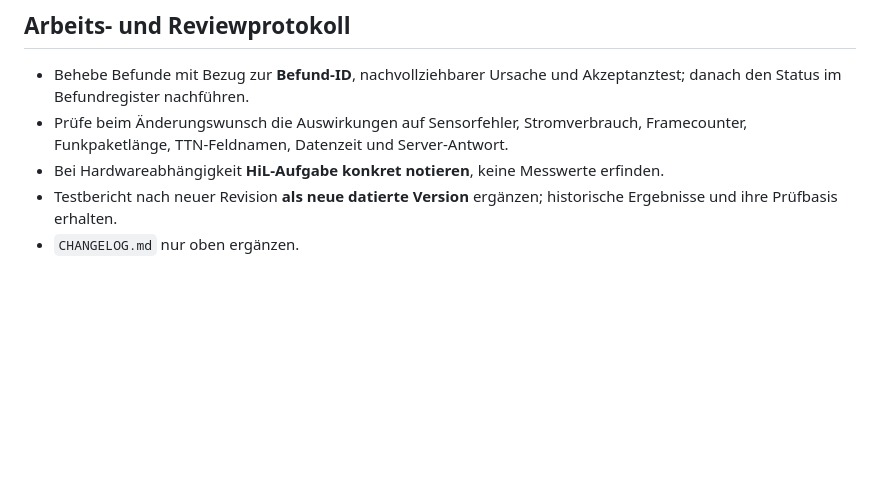
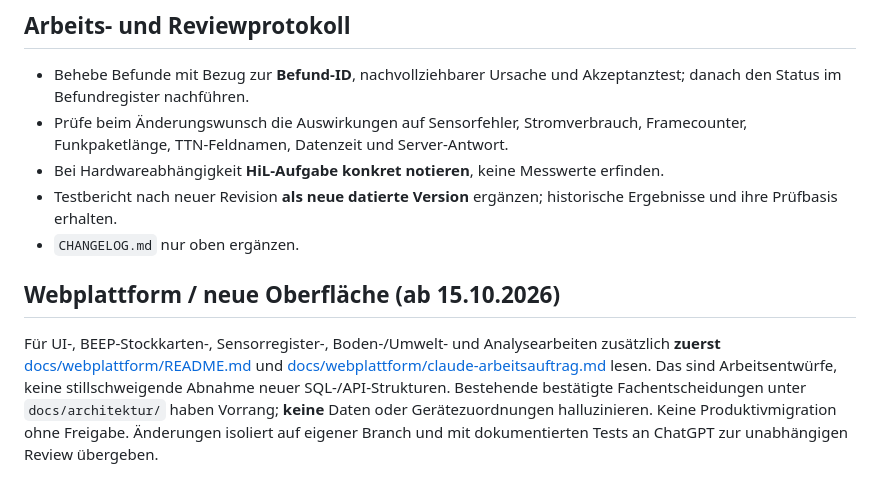
Before and after one commit to impyer/bienen-lora-logger, a Markdown page: CLAUDE.md, the part around the change. GitHub-like rendering; blank space fills up the shorter version.

Commit message:
docs(agents): link new web-platform handoff

```diff
--- a/CLAUDE.md
+++ b/CLAUDE.md
@@ -49,3 +49,7 @@ bash hardware/kicad/pruefen.sh   # KiCad 10: Reproduzierbarkeit, ERC gegen erc_e
 - Bei Hardwareabhängigkeit **HiL-Aufgabe konkret notieren**, keine Messwerte erfinden.
 - Testbericht nach neuer Revision **als neue datierte Version** ergänzen; historische Ergebnisse und ihre Prüfbasis erhalten.
 - `CHANGELOG.md` nur oben ergänzen.
+
+## Webplattform / neue Oberfläche (ab 15.10.2026)
+
+Für UI-, BEEP-Stockkarten-, Sensorregister-, Boden-/Umwelt- und Analysearbeiten zusätzlich **zuerst** [docs/webplattform/README.md](docs/webplattform/README.md) und [docs/webplattform/claude-arbeitsauftrag.md](docs/webplattform/claude-arbeitsauftrag.md) lesen. Das sind Arbeitsentwürfe, keine stillschweigende Abnahme neuer SQL-/API-Strukturen. Bestehende bestätigte Fachentscheidungen unter `docs/architektur/` haben Vorrang; **keine** Daten oder Gerätezuordnungen halluzinieren. Keine Produktivmigration ohne Freigabe. Änderungen isoliert auf eigener Branch und mit dokumentierten Tests an ChatGPT zur unabhängigen Review übergeben.
```
